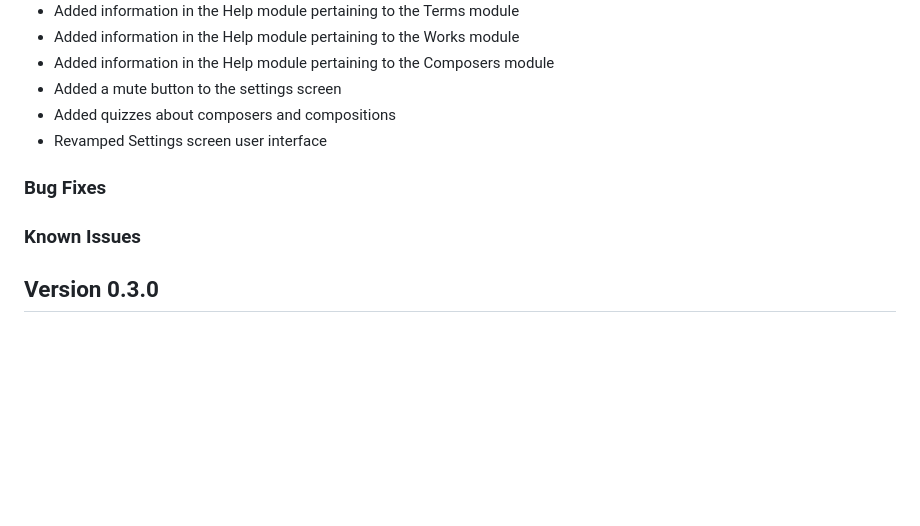
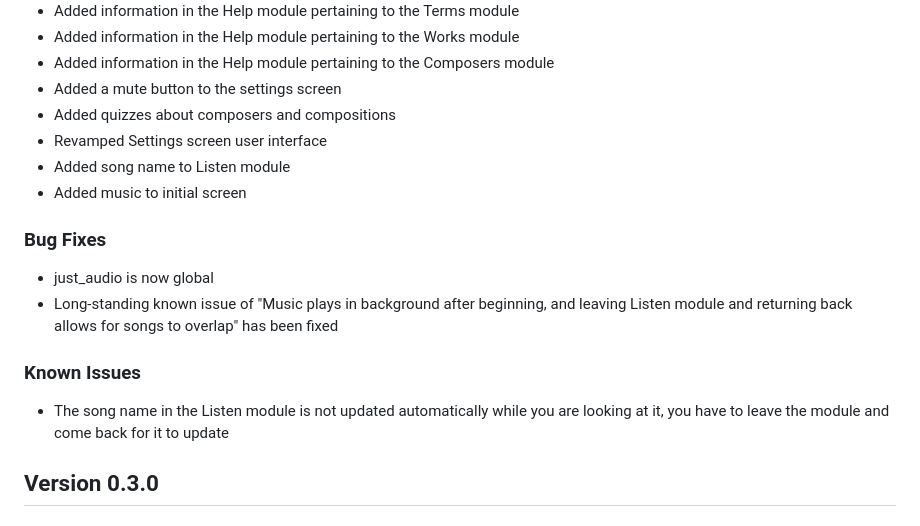
Before and after one commit to Alex-Laney/JuniorDesign2329, a Markdown page: README.md, the part around the change. GitHub-like rendering; blank space fills up the shorter version.

```diff
--- a/README.md
+++ b/README.md
@@ -12,8 +12,13 @@ The purpose of this mobile application, Notes on the Note Makers, will be to rai
  - Added a mute button to the settings screen
  - Added quizzes about composers and compositions
  - Revamped Settings screen user interface
+ - Added song name to Listen module
+ - Added music to initial screen
 ### Bug Fixes
+- just_audio is now global
+- Long-standing known issue of "Music plays in background after beginning, and leaving Listen module and returning back allows for songs to overlap" has been fixed
 ### Known Issues
+- The song name in the Listen module is not updated automatically while you are looking at it, you have to leave the module and come back for it to update
 ## Version 0.3.0
 ### Features
  - Added in-text link support, so users can quickly retrieve information referenced on other pages.
```
